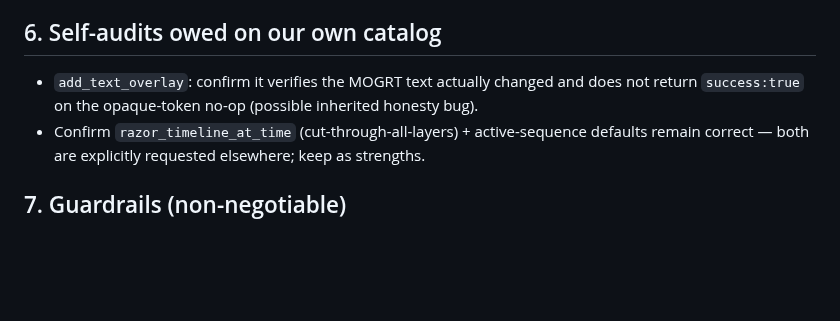
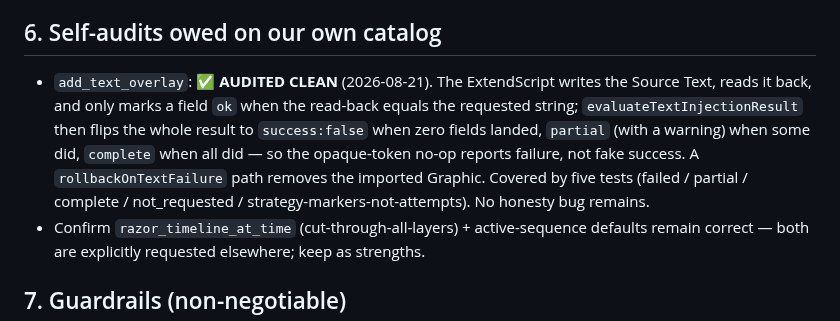
Before and after one commit to skrfilms/premiere-mcp, a Markdown page: docs/TROWEL-PLAN.md, the part around the change. Rendered like a GitHub page; blank space fills up the shorter version.

Commit message:
docs: mark add_text_overlay self-audit clean (read-back + honesty gate verified)

```diff
--- a/docs/TROWEL-PLAN.md
+++ b/docs/TROWEL-PLAN.md
@@ -195,8 +195,14 @@ chip that hides the NDI/Syphon/Spout acronyms behind the Doctor.
   (UIA/AutoHotkey) alongside macOS System Events.
 
 ## 6. Self-audits owed on our own catalog
-- `add_text_overlay`: confirm it verifies the MOGRT text actually changed and does not
-  return `success:true` on the opaque-token no-op (possible inherited honesty bug).
+- `add_text_overlay`: ✅ **AUDITED CLEAN** (2026-08-21). The ExtendScript writes the
+  Source Text, reads it back, and only marks a field `ok` when the read-back equals
+  the requested string; `evaluateTextInjectionResult` then flips the whole result to
+  `success:false` when zero fields landed, `partial` (with a warning) when some did,
+  `complete` when all did — so the opaque-token no-op reports failure, not fake
+  success. A `rollbackOnTextFailure` path removes the imported Graphic. Covered by
+  five tests (failed / partial / complete / not_requested / strategy-markers-not-attempts).
+  No honesty bug remains.
 - Confirm `razor_timeline_at_time` (cut-through-all-layers) + active-sequence defaults
   remain correct — both are explicitly requested elsewhere; keep as strengths.
 
```
